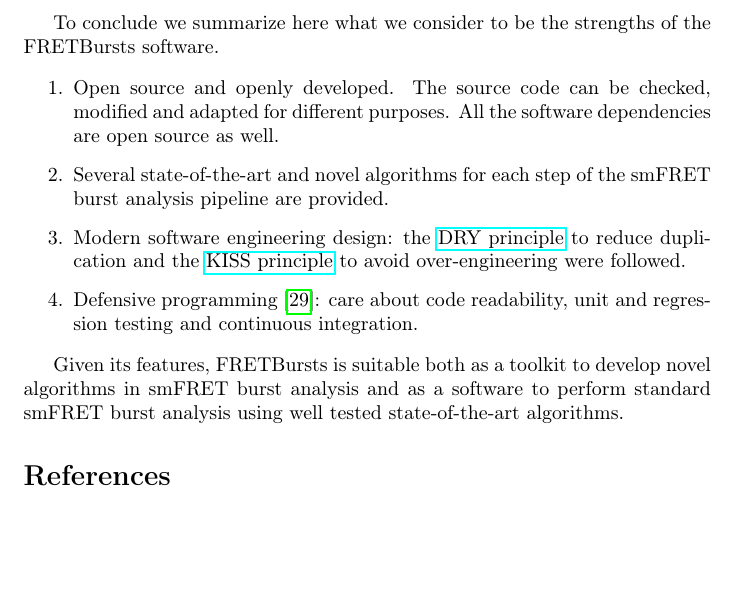
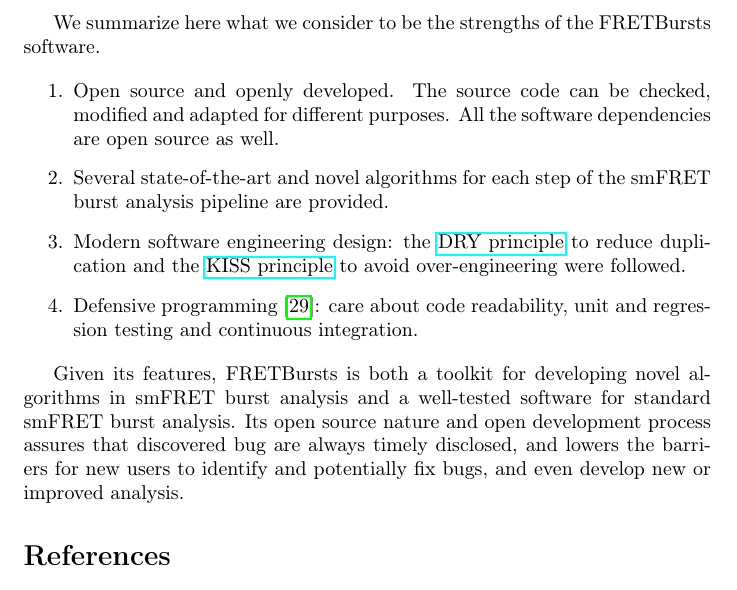
Before and after one commit to tritemio/fretbursts_paper, a LaTeX paper (main.tex, which reads Conclusions.tex): part of page 20 of 23, cut so that both start at the same text, the shorter picture padded with empty space. Compiled offline with pdfLaTeX.

Commit message:
edited Conclusions.tex

```diff
--- a/Conclusions.tex
+++ b/Conclusions.tex
@@ -12,7 +12,7 @@
 for timestamps and burst manipulation, making it an ideal environment to
 quickly develop and compare novel analysis techniques.
 
-To conclude we summarize here what we consider to be the strengths
+We summarize here what we consider to be the strengths
 of the FRETBursts software.
 
 \begin{enumerate}
@@ -29,6 +29,8 @@
 unit and regression testing and continuous integration.
 \end{enumerate}
 
-Given its features, FRETBursts is suitable both as a toolkit to develop novel algorithms
-in smFRET burst analysis and as a software to perform standard smFRET burst analysis
-using well tested state-of-the-art algorithms.
+Given its features, FRETBursts is both a toolkit for developing novel algorithms
+in smFRET burst analysis and a well-tested software for standard smFRET burst analysis.
+Its open source nature and open development process assures that discovered bug
+are always timely disclosed, and lowers the barriers
+for new users to identify and potentially fix bugs, and even develop new or improved analysis.
```
